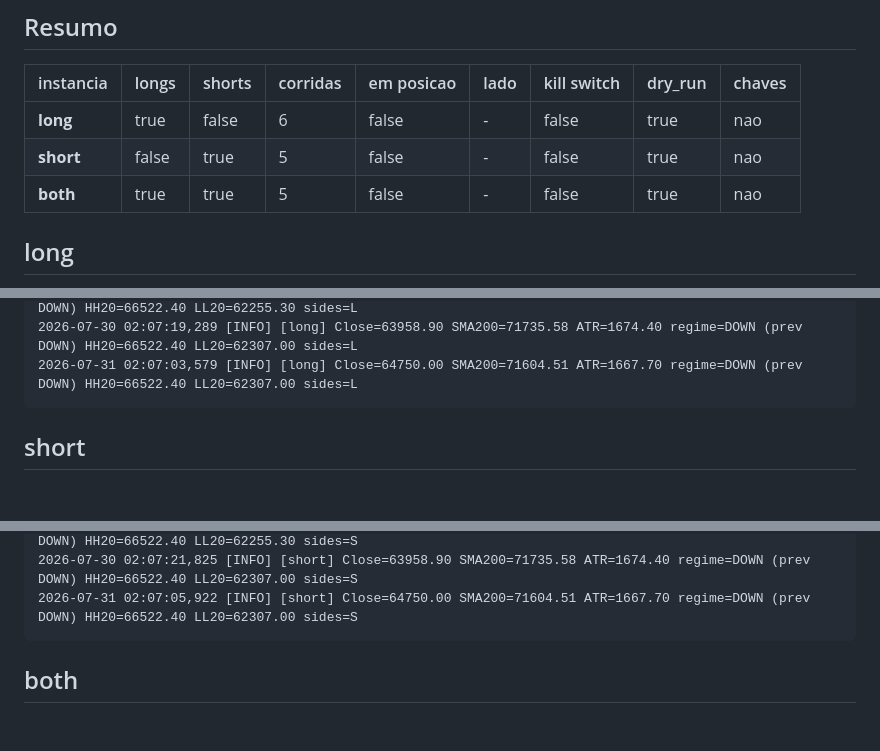
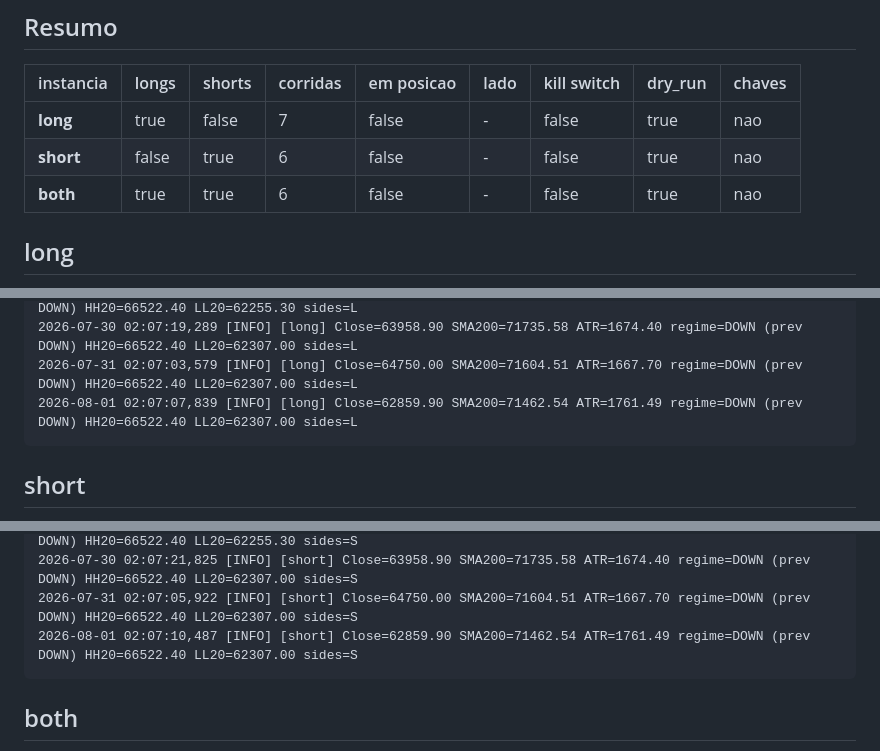
Before and after one commit to Bullot-PT/cryptopulse, a Markdown page: regime-rider/status.md, 3 parts joined by grey strips. Rendered like a GitHub page; blank space fills up the shorter version.

Commit message:
regime-rider: status da VPS [skip ci]

````diff
--- a/regime-rider/status.md
+++ b/regime-rider/status.md
@@ -13,9 +13,9 @@ _Gerado por `vps-bot-log.yml`. Nao editar a mao._
 
 | instancia | longs | shorts | corridas | em posicao | lado | kill switch | dry_run | chaves |
 |---|---|---|---|---|---|---|---|---|
-| **long** | true | false | 6 | false | - | false | true | nao |
-| **short** | false | true | 5 | false | - | false | true | nao |
-| **both** | true | true | 5 | false | - | false | true | nao |
+| **long** | true | false | 7 | false | - | false | true | nao |
+| **short** | false | true | 6 | false | - | false | true | nao |
+| **both** | true | true | 6 | false | - | false | true | nao |
 
 ## long
 
@@ -40,6 +40,7 @@ _Gerado por `vps-bot-log.yml`. Nao editar a mao._
 2026-07-29 02:07:19,823 [INFO] [long] Close=63903.60 SMA200=71868.13 ATR=1689.21 regime=DOWN (prev DOWN) HH20=66522.40 LL20=62255.30 sides=L
 2026-07-30 02:07:19,289 [INFO] [long] Close=63958.90 SMA200=71735.58 ATR=1674.40 regime=DOWN (prev DOWN) HH20=66522.40 LL20=62307.00 sides=L
 2026-07-31 02:07:03,579 [INFO] [long] Close=64750.00 SMA200=71604.51 ATR=1667.70 regime=DOWN (prev DOWN) HH20=66522.40 LL20=62307.00 sides=L
+2026-08-01 02:07:07,839 [INFO] [long] Close=62859.90 SMA200=71462.54 ATR=1761.49 regime=DOWN (prev DOWN) HH20=66522.40 LL20=62307.00 sides=L
 ```
 
 ## short
@@ -64,6 +65,7 @@ _Gerado por `vps-bot-log.yml`. Nao editar a mao._
 2026-07-29 02:07:22,391 [INFO] [short] Close=63903.60 SMA200=71868.13 ATR=1689.21 regime=DOWN (prev DOWN) HH20=66522.40 LL20=62255.30 sides=S
 2026-07-30 02:07:21,825 [INFO] [short] Close=63958.90 SMA200=71735.58 ATR=1674.40 regime=DOWN (prev DOWN) HH20=66522.40 LL20=62307.00 sides=S
 2026-07-31 02:07:05,922 [INFO] [short] Close=64750.00 SMA200=71604.51 ATR=1667.70 regime=DOWN (prev DOWN) HH20=66522.40 LL20=62307.00 sides=S
+2026-08-01 02:07:10,487 [INFO] [short] Close=62859.90 SMA200=71462.54 ATR=1761.49 regime=DOWN (prev DOWN) HH20=66522.40 LL20=62307.00 sides=S
 ```
 
 ## both
````
Also changed, not shown: other parts of regime-rider/status.md (+10 -9 lines).
